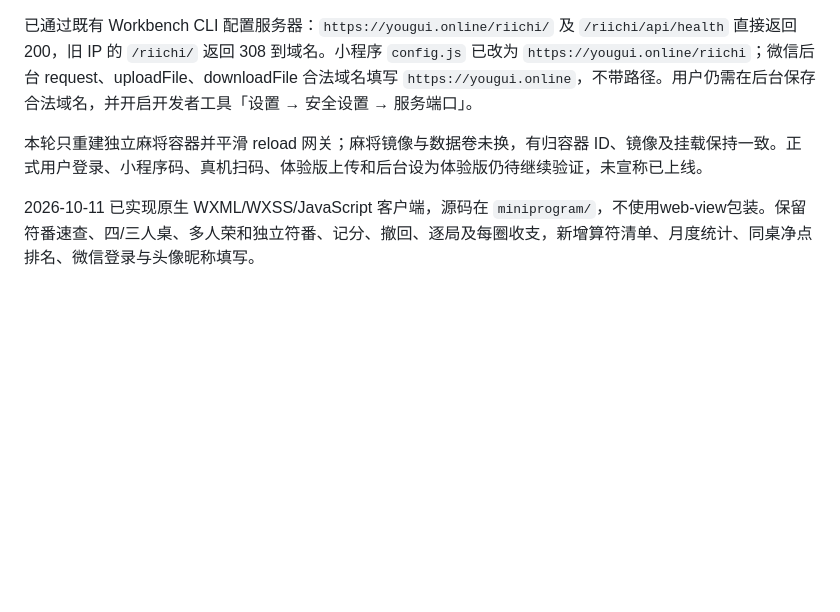
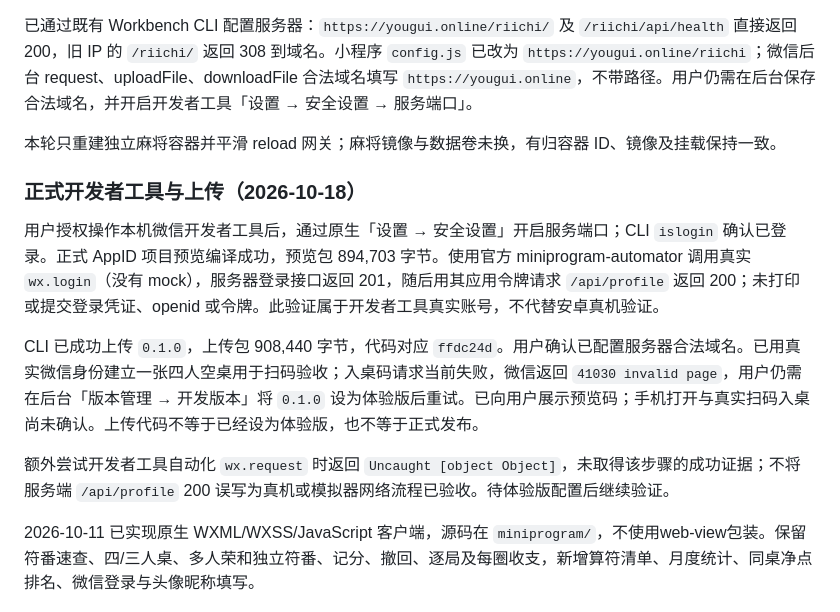
Before and after one commit to maxma615/riichi-score, a Markdown page: docs/wechat-plan.md, the part around the change. GitHub-like rendering; blank space fills up the shorter version.

Commit message:
docs: record real WeChat login and 0.1.0 upload evidence

```diff
--- a/docs/wechat-plan.md
+++ b/docs/wechat-plan.md
@@ -8,7 +8,15 @@ AppSecret 从用户本地 `env.md` 读取，配置于受 Git 忽略的本地服
 
 已通过既有 Workbench CLI 配置服务器：`https://yougui.online/riichi/` 及 `/riichi/api/health` 直接返回 200，旧 IP 的 `/riichi/` 返回 308 到域名。小程序 `config.js` 已改为 `https://yougui.online/riichi`；微信后台 request、uploadFile、downloadFile 合法域名填写 `https://yougui.online`，不带路径。用户仍需在后台保存合法域名，并开启开发者工具「设置 → 安全设置 → 服务端口」。
 
-本轮只重建独立麻将容器并平滑 reload 网关；麻将镜像与数据卷未换，有归容器 ID、镜像及挂载保持一致。正式用户登录、小程序码、真机扫码、体验版上传和后台设为体验版仍待继续验证，未宣称已上线。
+本轮只重建独立麻将容器并平滑 reload 网关；麻将镜像与数据卷未换，有归容器 ID、镜像及挂载保持一致。
+
+### 正式开发者工具与上传（2026-10-18）
+
+用户授权操作本机微信开发者工具后，通过原生「设置 → 安全设置」开启服务端口；CLI `islogin` 确认已登录。正式 AppID 项目预览编译成功，预览包 894,703 字节。使用官方 miniprogram-automator 调用真实 `wx.login`（没有 mock），服务器登录接口返回 201，随后用其应用令牌请求 `/api/profile` 返回 200；未打印或提交登录凭证、openid 或令牌。此验证属于开发者工具真实账号，不代替安卓真机验证。
+
+CLI 已成功上传 `0.1.0`，上传包 908,440 字节，代码对应 `ffdc24d`。用户确认已配置服务器合法域名。已用真实微信身份建立一张四人空桌用于扫码验收；入桌码请求当前失败，微信返回 `41030 invalid page`，用户仍需在后台「版本管理 → 开发版本」将 `0.1.0` 设为体验版后重试。已向用户展示预览码；手机打开与真实扫码入桌尚未确认。上传代码不等于已经设为体验版，也不等于正式发布。
+
+额外尝试开发者工具自动化 `wx.request` 时返回 `Uncaught [object Object]`，未取得该步骤的成功证据；不将服务端 `/api/profile` 200 误写为真机或模拟器网络流程已验收。待体验版配置后继续验证。
 
 2026-10-11 已实现原生 WXML/WXSS/JavaScript 客户端，源码在 `miniprogram/`，不使用web-view包装。保留符番速查、四/三人桌、多人荣和独立符番、记分、撤回、逐局及每圈收支，新增算符清单、月度统计、同桌净点排名、微信登录与头像昵称填写。
 
```
Also changed, not shown: docs/deployment.md (+1 -1 lines).
